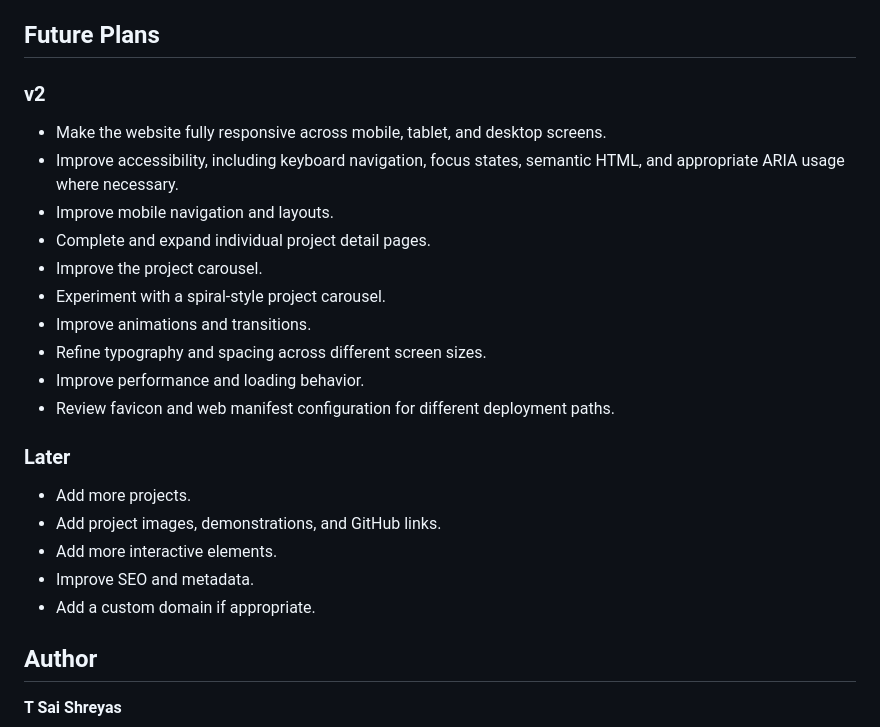
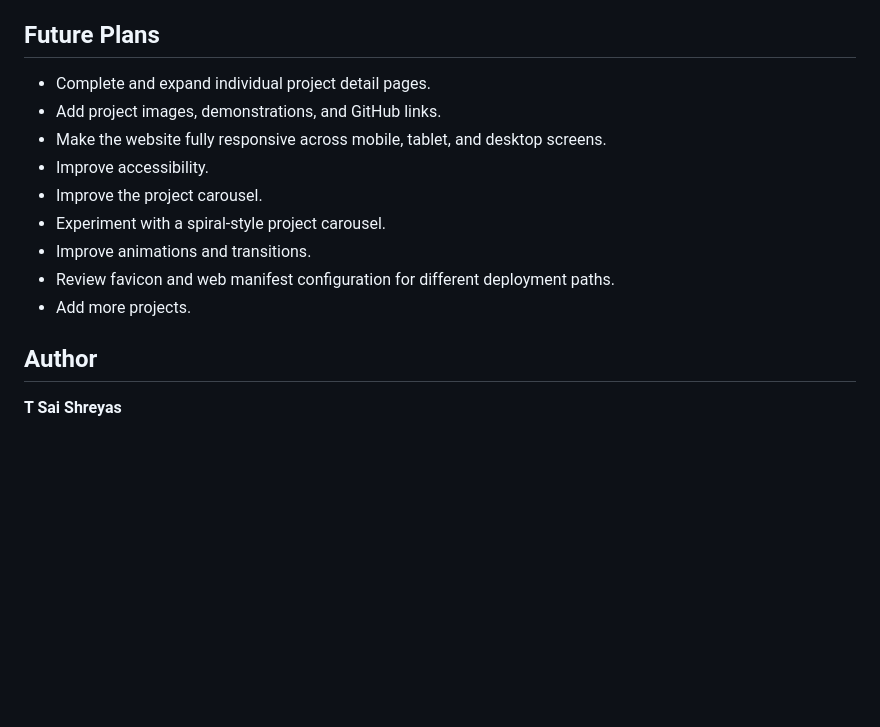
Before and after one commit to saishreyast-ui/Portfolio-Page, a Markdown page: README.md, the part around the change. Drawn GitHub-style; blank space fills up the shorter version.

```diff
--- a/README.md
+++ b/README.md
@@ -149,26 +149,15 @@ Known areas for improvement include responsive behavior, accessibility, richer p
 
 ## Future Plans
 
-### v2
-
+- Complete and expand individual project detail pages.
+- Add project images, demonstrations, and GitHub links.
 - Make the website fully responsive across mobile, tablet, and desktop screens.
-- Improve accessibility, including keyboard navigation, focus states, semantic HTML, and appropriate ARIA usage where necessary.
-- Improve mobile navigation and layouts.
-- Complete and expand individual project detail pages.
+- Improve accessibility.
 - Improve the project carousel.
 - Experiment with a spiral-style project carousel.
 - Improve animations and transitions.
-- Refine typography and spacing across different screen sizes.
-- Improve performance and loading behavior.
 - Review favicon and web manifest configuration for different deployment paths.
-
-### Later
-
 - Add more projects.
-- Add project images, demonstrations, and GitHub links.
-- Add more interactive elements.
-- Improve SEO and metadata.
-- Add a custom domain if appropriate.
 
 ## Author
 
```
